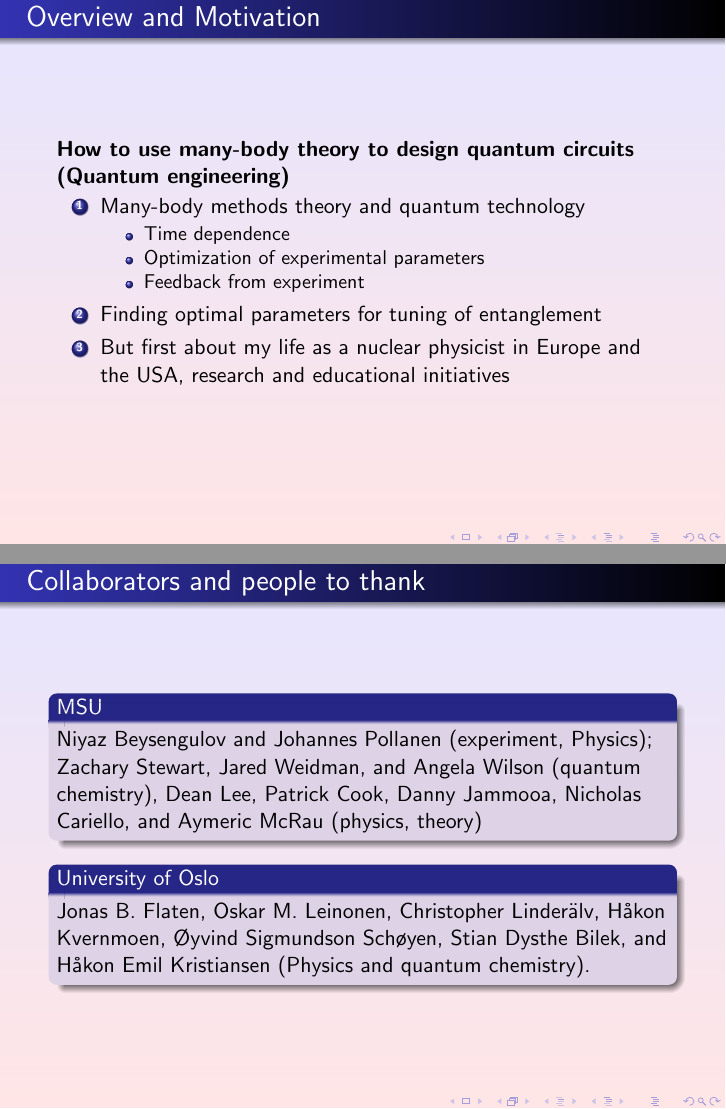
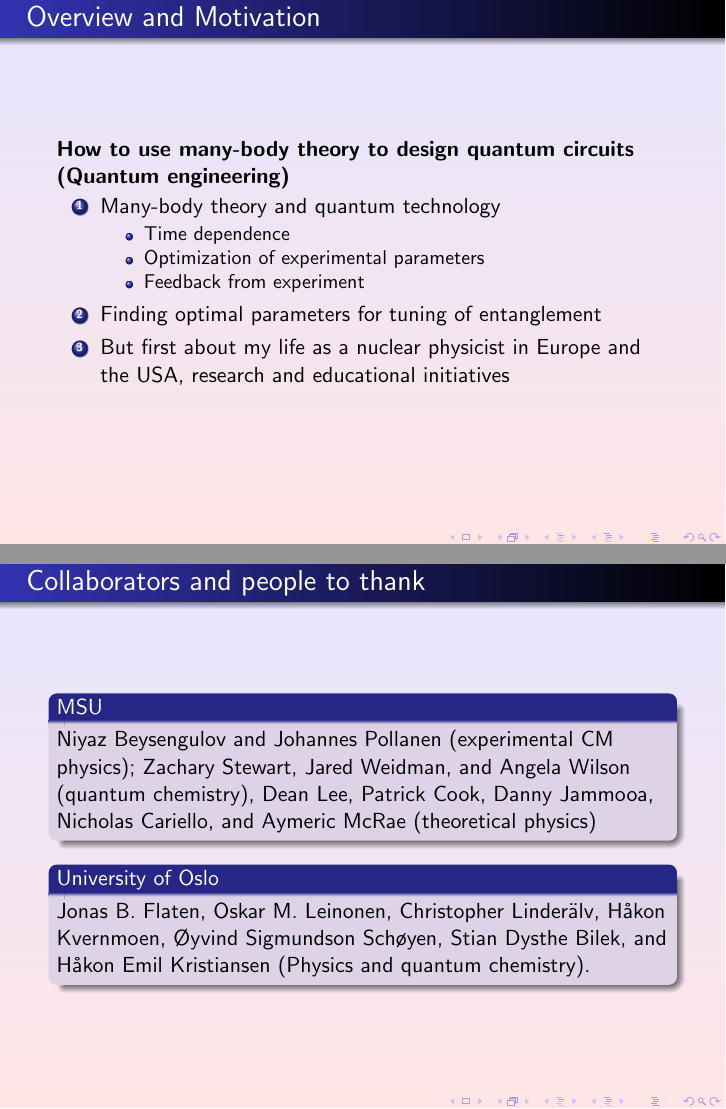
Before and after one commit to mhjensen/NordicQuantumMeeting2025, LaTeX slides (nordiquantumdays.tex): pages 2 and 3 of 36, joined at a grey line. Compiled offline with pdfLaTeX.

Commit message:
Update nordiquantumdays.tex

```diff
--- a/nordiquantumdays.tex
+++ b/nordiquantumdays.tex
@@ -71,7 +71,7 @@
 
 \usetheme{Copenhagen}
 %\useinnertheme{rectangle}
-\title{Coulomb interaction driven entanglement of electrons on helium, theory and experiment}
+\title{Experiences in relations Europe-US. Quantum AI}
 \author{Morten Hjorth-Jensen\inst{1,2}}
 \institute{Department of Physics and Astronomy and Facility for Rare Isotope Beams (FRIB), Michigan State University, USA\inst{1}
 \and
@@ -117,28 +117,22 @@ Department of Physics, University of Oslo, Norway\inst{2}}
 
 \textbf{How to use many-body theory to design quantum circuits (Quantum engineering)}
 \begin{enumerate}
-\item Many-body methods theory and quantum technology
+\item Many-body theory and quantum technology
 \begin{itemize}
-
   \item Time dependence
-
   \item Optimization of experimental parameters
-
   \item Feedback from experiment
-
 \end{itemize}
 \item Finding optimal parameters for tuning of entanglement
 \item But first about my life as a nuclear physicist in Europe and the USA, research and educational initiatives
 \end{enumerate}
-
-\noindent
 \end{frame}
 
 \begin{frame}[plain,fragile]
 \frametitle{Collaborators and people to thank}
 
 \begin{block}{MSU }
-Niyaz Beysengulov and Johannes Pollanen (experiment, Physics); Zachary Stewart, Jared Weidman, and Angela Wilson (quantum chemistry), Dean Lee, Patrick Cook, Danny Jammooa, Nicholas Cariello, and Aymeric McRau (physics, theory)
+Niyaz Beysengulov and Johannes Pollanen (experimental CM physics); Zachary Stewart, Jared Weidman, and Angela Wilson (quantum chemistry), Dean Lee, Patrick Cook, Danny Jammooa, Nicholas Cariello, and Aymeric McRae (theoretical physics)
 \end{block}
 \begin{block}{University of Oslo }
 Jonas B. Flaten, Oskar M. Leinonen, Christopher Linder\"alv, H\aa kon Kvernmoen, \O yvind Sigmundson Sch\o yen, Stian Dysthe Bilek, and H\aa kon Emil Kristiansen (Physics and quantum chemistry).
```
Also changed, not shown: nordiquantumdays.tex (1 more changed lines).
